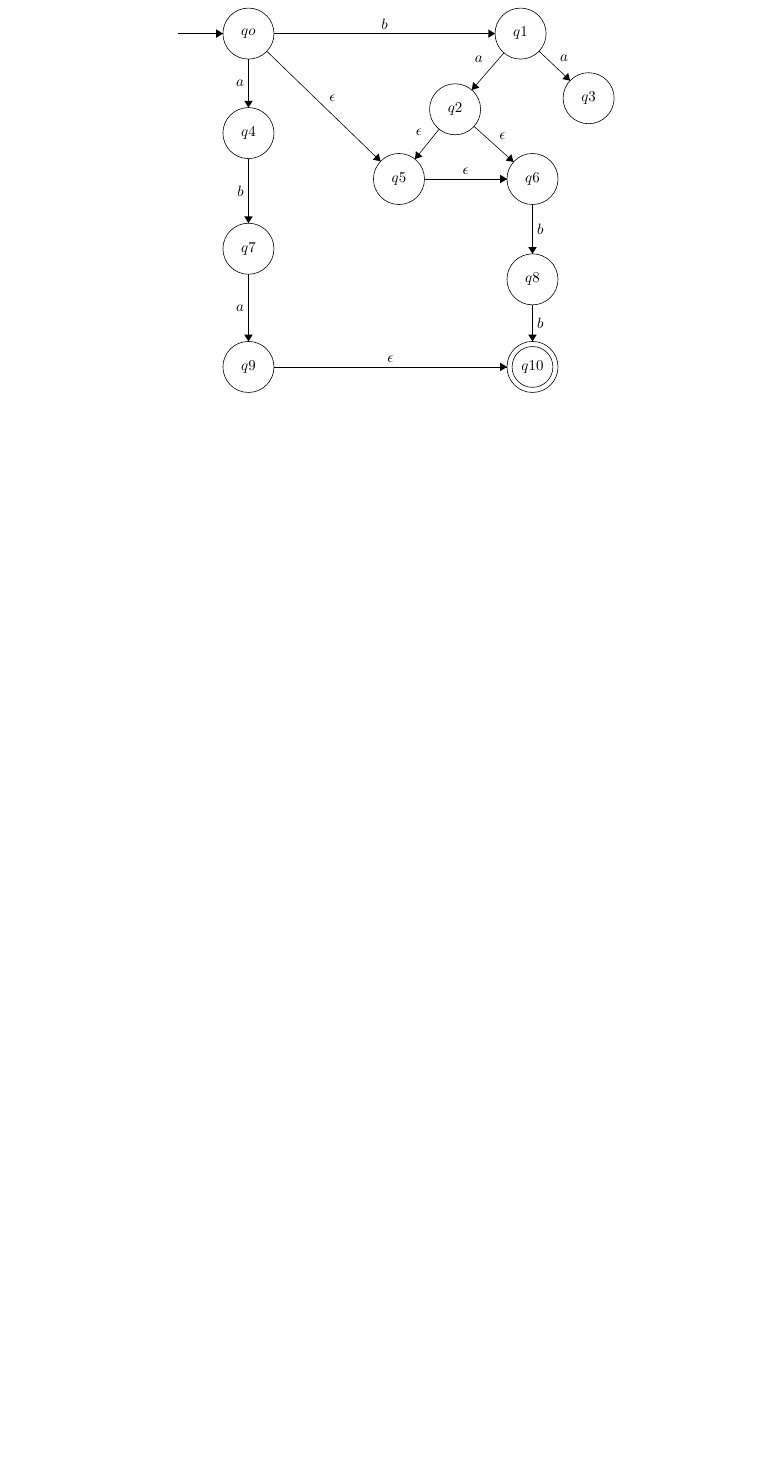
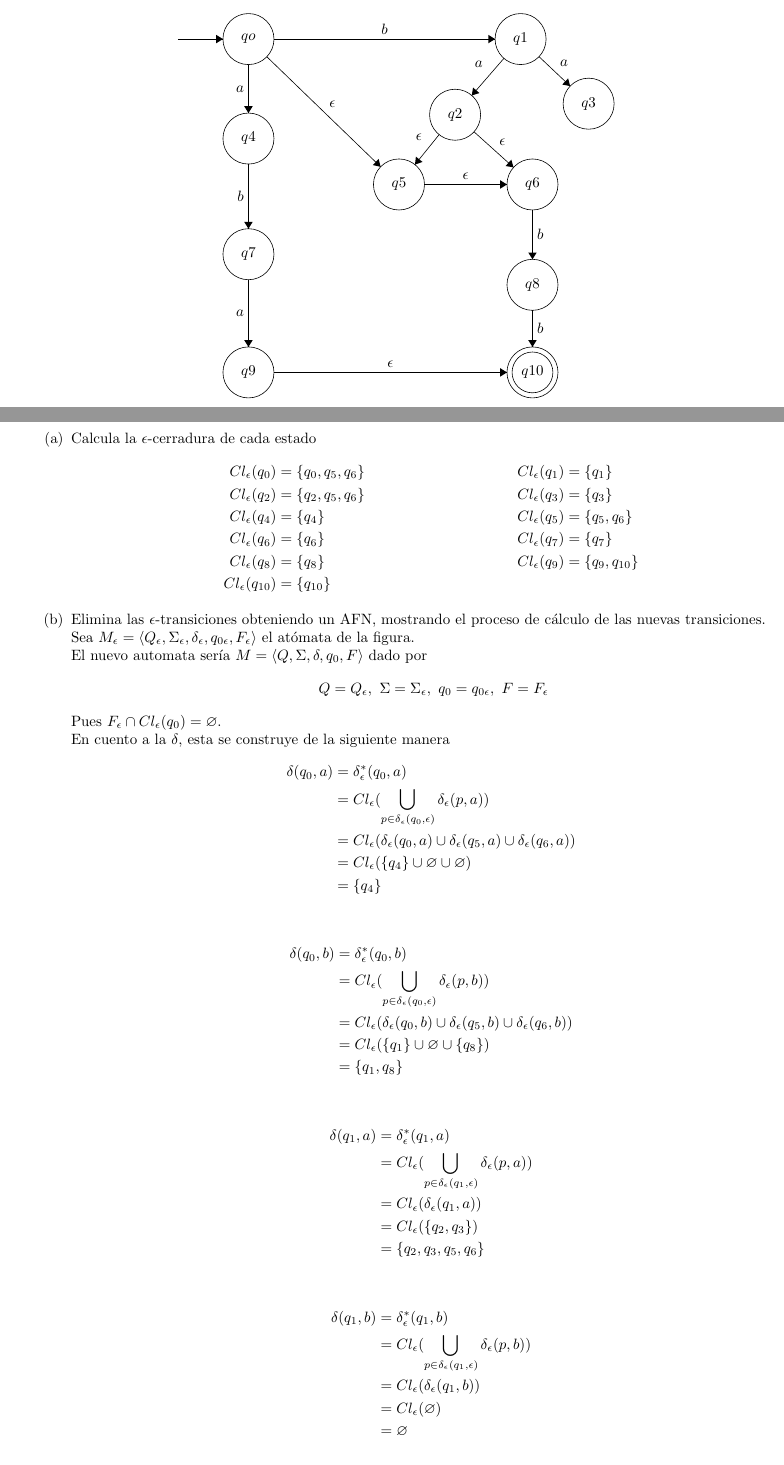
Before and after one commit to quantumautomatas/tarea-6, a LaTeX problem sheet (tarea6.tex): part of page 2 of 2 before the commit and two parts of pages 1 and 2 of 3 after it, the two joined at a grey line, cut so that both start at the same text, the shorter picture padded with empty space. Compiled offline with pdfLaTeX.

Commit message:
Medio ejericicio 2

```diff
--- a/tarea6.tex
+++ b/tarea6.tex
@@ -150,3 +151,82 @@
     				\draw (46.2,-45.45) node [right] {$b$};
     				\end{tikzpicture}
     		\end{figure}
+    		\begin{enumerate}
+    			\item {
+    				Calcula la $\epsilon$-cerradura de cada estado
+    				\begin{align*}
+    					Cl_{\epsilon}(q_{0}) &= \{q_{0}, q_{5}, q_{6}\}
+    					&Cl_{\epsilon}(q_{1}) &= \{q_{1}\} \\
+    					Cl_{\epsilon}(q_{2}) &= \{q_{2}, q_{5}, q_{6}\}
+    					&Cl_{\epsilon}(q_{3}) &= \{q_{3}\} \\
+    					Cl_{\epsilon}(q_{4}) &= \{q_{4}\}
+    					&Cl_{\epsilon}(q_{5}) &= \{q_{5}, q_{6}\} \\
+    					Cl_{\epsilon}(q_{6}) &= \{q_{6}\}
+    					&Cl_{\epsilon}(q_{7}) &= \{q_{7}\} \\
+    					Cl_{\epsilon}(q_{8}) &= \{q_{8}\}
+    					&Cl_{\epsilon}(q_{9}) &= \{q_{9}, q_{10}\} \\
+    					Cl_{\epsilon}(q_{10}) &= \{q_{10}\}
+    				\end{align*}
+				}
+				\item {
+					Elimina las $\epsilon$-transiciones obteniendo un AFN,
+					mostrando el proceso de cálculo de las nuevas transiciones.\\
+					Sea $M_{\epsilon} = \langle Q_{\epsilon}, \Sigma_{\epsilon},
+					 \delta_{\epsilon}, q_{0\epsilon}, F_{\epsilon} \rangle$ el atómata de la figura.\\
+					El nuevo automata sería $M = \langle Q, \Sigma, \delta,
+					q_{0}, F \rangle$ dado por
+					\[\ Q = Q_{\epsilon},\ \Sigma = \Sigma_{\epsilon},
+					\ q_0 = q_{0\epsilon},\ F = F_{\epsilon}\]
+					Pues $F_{\epsilon} \cap Cl_{\epsilon}(q_{0}) = \varnothing$.\\
+					En cuento a la $\delta$, esta se construye de la siguiente
+					manera
+					\begin{align*}
+						\delta(q_{0}, a) &= \delta^{*}_{\epsilon}(q_{0}, a) \\
+						&= Cl_{\epsilon}(\bigcup_{p \in \delta_{\epsilon}(q_{0}, \epsilon)}
+						{\delta_{\epsilon}(p, a)}) \\
+						&= Cl_{\epsilon}(\delta_{\epsilon}(q_{0}, a)
+						\cup \delta_{\epsilon}(q_{5}, a)
+						\cup \delta_{\epsilon}(q_{6}, a))\\
+						&= Cl_{\epsilon}(\{q_{4}\} \cup \varnothing \cup \varnothing)\\
+						&= \{q_{4}\}
+					\end{align*}
+
+					\begin{align*}
+						\delta(q_{0}, b) &= \delta^{*}_{\epsilon}(q_{0}, b) \\
+						&= Cl_{\epsilon}(\bigcup_{p \in \delta_{\epsilon}(q_{0}, \epsilon)}
+						{\delta_{\epsilon}(p, b)}) \\
+						&= Cl_{\epsilon}(\delta_{\epsilon}(q_{0}, b)
+						\cup \delta_{\epsilon}(q_{5}, b)
+						\cup \delta_{\epsilon}(q_{6}, b))\\
+						&= Cl_{\epsilon}(\{q_{1}\} \cup \varnothing \cup \{q_{8}\})\\
+						&= \{q_{1}, q_{8}\}
+					\end{align*}
+
+					\begin{align*}
+						\delta(q_{1}, a) &= \delta^{*}_{\epsilon}(q_{1}, a) \\
+						&= Cl_{\epsilon}(\bigcup_{p \in \delta_{\epsilon}(q_{1}, \epsilon)}
+						{\delta_{\epsilon}(p, a)}) \\
+						&= Cl_{\epsilon}(\delta_{\epsilon}(q_{1}, a))\\
+						&= Cl_{\epsilon}(\{q_{2}, q_{3}\})\\
+						&= \{q_{2}, q_{3}, q_{5}, q_{6}\}
+					\end{align*}
+
+					\begin{align*}
+						\delta(q_{1}, b) &= \delta^{*}_{\epsilon}(q_{1}, b) \\
+						&= Cl_{\epsilon}(\bigcup_{p \in \delta_{\epsilon}(q_{1}, \epsilon)}
+						{\delta_{\epsilon}(p, b)}) \\
+						&= Cl_{\epsilon}(\delta_{\epsilon}(q_{1}, b)) \\
+						&= Cl_{\epsilon}(\varnothing) \\
+						&= \varnothing
+					\end{align*}
+
+					\begin{align*}
+						\delta(q_{2}, a) &= \delta^{*}_{\epsilon}(q_{2}, a) \\
+						&= Cl_{\epsilon}(\bigcup_{p \in \delta_{\epsilon}(q_{2}, \epsilon)}
+						{\delta_{\epsilon}(p, a)}) \\
+						&= Cl_{\epsilon}(\delta_{\epsilon}(q_{2}, a)
+						\cup \delta_{\epsilon}(q_{5}, a)
+						\cup \delta_{\epsilon}(q_{6}, a))\\
+						&= Cl_{\epsilon}(\varnothing \cup \varnothing \cup \varnothing)\\
+						&= \varnothing
+					\end{align*}
```
Also changed, not shown: tarea6.pdf, tarea6.tex (60 more changed lines).
